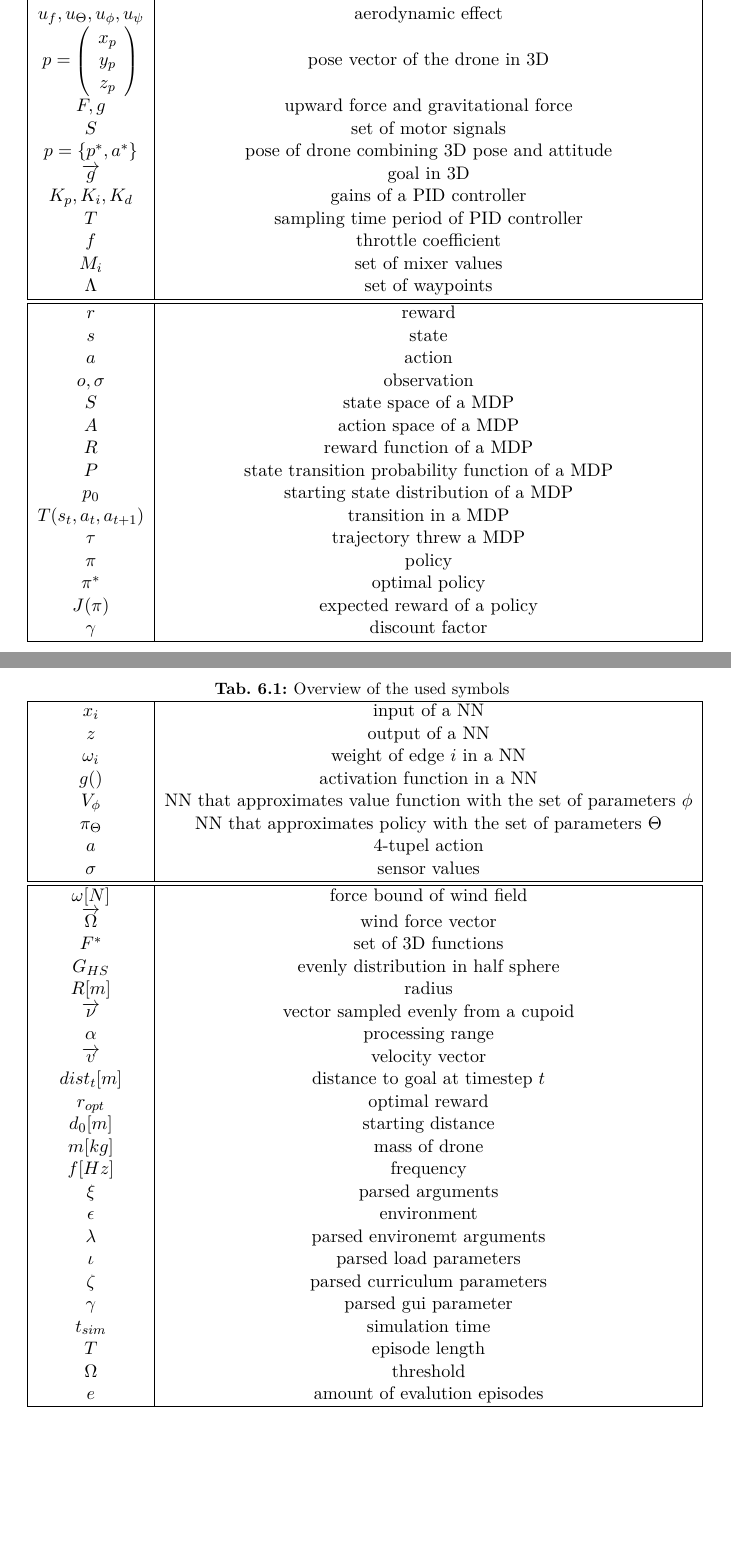
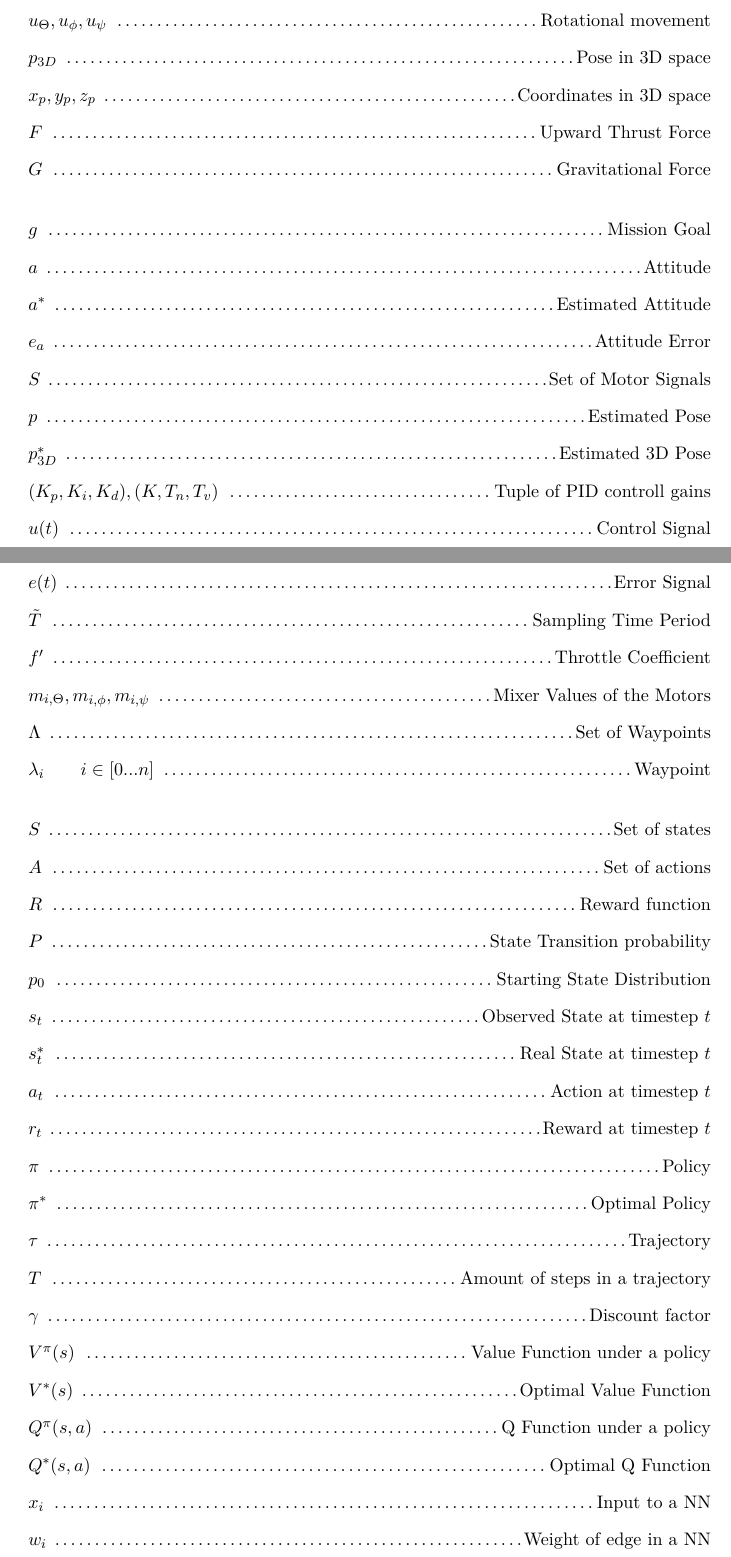
Before and after one commit to eislerMeinName/robust_drone_pathfollowing, a LaTeX thesis (thesis/main.tex): two parts of pages 66 and 67 of 70 before the commit and two parts of pages 70 and 71 of 77 after it, joined at a grey line, cut so that both start at the same text, the shorter picture padded with empty space. The pictures show the PDF file thesis/main.pdf that the author committed with the source.

Commit message:
new main pdf

```diff
--- a/thesis/main.tex
+++ b/thesis/main.tex
@@ -107,14 +107,6 @@ Prof.\ Dr.\ Carlo D'Eramo
 %\chapter{Appendix}
 %	\input{content/appendix.tex}
 
-\chapter*{Symbol Bibliography}
-\begin{longtable}{|c|c|}
-	\caption{Overview of the used symbols}\label{tab:symbols}\\
+\chapter*{List of Symbols}
+\addcontentsline{toc}{chapter}{List of Symbols}
 
-	\hline
-	Symbol & Explanation \\
-	\hline
-	%\toprule
-	\endfirsthead
-	\caption[]{Overview of the used symbols}
-	\endhead
@@ -120,0 +122,49 @@ Prof.\ Dr.\ Carlo D'Eramo
+	\item $u_{\Theta}, u_{\phi}, u_{\psi}$ \dotfill Rotational movement
+	\item $p_{3D}$ \dotfill Pose in 3D space
+	\item $x_p, y_p, z_p$ \dotfill Coordinates in 3D space
+	\item $F$ \dotfill Upward Thrust Force
+	\item $G$ \dotfill Gravitational Force
+	\\
+	\item $g$ \dotfill Mission Goal
+	\item $a$ \dotfill Attitude
+	\item $a^*$ \dotfill Estimated Attitude
+	\item $e_a$ \dotfill Attitude Error
+	\item $S$ \dotfill Set of Motor Signals
+	\item $p$ \dotfill Estimated Pose
+	\item $p_{3D}^*$ \dotfill Estimated 3D Pose
+	\item $(K_p, K_i, K_d), (K, T_n, T_v)$  \dotfill Tuple of PID controll gains
+	\item $u(t)$ \dotfill Control Signal
+	\item $e(t)$ \dotfill Error Signal
+	\item $\tilde{T}$ \dotfill Sampling Time Period
+	\item $f'$ \dotfill Throttle Coefficient
+	\item $m_{i,\Theta} , m_{i, \phi}, m_{i, \psi}$ \dotfill Mixer Values of the Motors
+	\item $\Lambda$ \dotfill Set of Waypoints
+	\item $\lambda_i \qquad i \in [0...n]$ \dotfill Waypoint
+	\\
+	\item $S$ \dotfill Set of states
+	\item $A$ \dotfill Set of actions
+	\item $R$ \dotfill Reward function
+	\item $P$ \dotfill State Transition probability
+	\item $p_0$ \dotfill Starting State Distribution
+	\item $s_t$ \dotfill Observed State at timestep $t$
+	\item $s_t^*$ \dotfill Real State at timestep $t$
+	\item $a_t$ \dotfill Action at timestep $t$
+	\item $r_t$ \dotfill Reward at timestep $t$
+	\item $\pi$ \dotfill Policy
+	\item $\pi^*$ \dotfill Optimal Policy
+	\item $\tau$ \dotfill Trajectory
+	\item $T$ \dotfill Amount of steps in a trajectory
+	\item $\gamma$ \dotfill Discount factor
+	\item $V^{\pi}(s)$ \dotfill Value Function under a policy
+	\item $V^*(s)$ \dotfill Optimal Value Function
+	\item $Q^{\pi} (s,a)$ \dotfill Q Function under a policy
+	\item $Q^*(s,a)$ \dotfill Optimal Q Function
+	\item $x_i$ \dotfill Input to a NN
+	\item $w_i$ \dotfill Weight of edge in a NN
+	\item $g()$ \dotfill Activation Function
+	\item $\Theta$ \dotfill Policy Parameters
+	\item $\phi$ \dotfill Value Function Parameters in PPO
+	\item $L(s_t, a_t, \Theta_{old}, \Theta)$ \dotfill Policy Loss in PPO
+	\item $g(\epsilon, A)$ \dotfill Surrogate Objective
+	\item $\epsilon$ \dotfill Learning Rate
+	\item $A$ \dotfill Advantage Function
@@ -120,0 +191,6 @@ Prof.\ Dr.\ Carlo D'Eramo
+	\item $T$ \dotfill Episode length
+	\item $R$ \dotfill Radius
+	\item $\overrightarrow{W}$ \dotfill Wind Force Vector
+	\item $\overrightarrow{p_0}$ \dotfill Starting State Vector
+	\item $z_{min}$ \dotfill Minimum height of Coordinate Frame
+	\item $\daleth$ \dotfill Observation Space
@@ -120,0 +202 @@ Prof.\ Dr.\ Carlo D'Eramo
+	\item $f_c$ \dotfill Control Frequency
@@ -121,90 +224,4 @@ Prof.\ Dr.\ Carlo D'Eramo
 
-	\hline
-	$\Theta, \psi, \phi$ & Euler Angles of the drone frame around $x,y,z$ axis \\
-	$f$ & upward thrust\\
-	$\omega_i$ & rotational speeds of a motor $i$\\
-	$b$ & thurst factor \\
-	$u_f, u_{\Theta}, u_{\phi}, u_{\psi}$ & aerodynamic effect\\
-	$p = \left( \begin{array}{c}
-		x_p\\
-		y_p\\
-		z_p\\
-	\end{array}\right)$ & pose vector of the drone in 3D\\
-	$F, g$ & upward force and gravitational force\\
-	$S$ & set of motor signals\\
-	$p = \{p^*, a^*\}$ & pose of drone combining 3D pose and attitude\\
-	$\overrightarrow{g}$ & goal in 3D\\
-	$K_p, K_i, K_d$ & gains of a PID controller\\
-	$T $ & sampling time period of PID controller\\
-	$f$ & throttle coefficient\\
-	$M_i$ & set of mixer values\\
-	$\Lambda$ & set of waypoints\\
-	\hline
-	\hline
-	$r$ & reward\\
-	$s$ & state\\
-	$a$ & action \\
-	$o, \sigma$ & observation\\
-	$S$ & state space of a MDP\\
-	$A$ & action space of a MDP\\
-	$R$ & reward function of a MDP\\
-	$P$ & state transition probability function of a MDP\\
-	$p_0$ & starting state distribution of a MDP\\
-	$T(s_t, a_t, a_{t+1}) $ & transition in a MDP\\
-	$\tau$ & trajectory threw a MDP\\
-	$\pi $ & policy\\
-	$\pi^*$ & optimal policy\\
-	$J(\pi)$ & expected reward of a policy \\
-	$\gamma$ & discount factor\\
-		\hline
-		\newpage
-	\hline
-	$x_i$ & input of a NN\\
-	$z$ &  output of a NN\\
-	$\omega_i$ & weight of edge $i$ in a NN\\
-	$g()$ & activation function in a NN\\
-	$V_{\phi}$ & NN that approximates value function with the set of parameters $\phi$\\
-	$\pi_{\Theta}$ & NN that approximates policy with the set of parameters $\Theta$\\
-	$a$ & 4-tupel action\\
-	$\sigma$ & sensor values\\
-	\hline
-	\hline
-	$\omega[N]$ & force bound of wind field\\
-	$\overrightarrow{\Omega}$ & wind force vector\\
-	$F^*$ & set of 3D functions\\
-	$G_{HS}$ & evenly distribution in half sphere\\
-	$R[m]$ & radius\\
-	$\overrightarrow{\nu}$ & vector sampled evenly from a cupoid\\
-	$\alpha$ & processing range \\
-	$\overrightarrow{v}$ & velocity vector\\
-	$dist_t[m]$ & distance to goal at timestep $t$\\
-	$r_{opt}$ & optimal reward\\
-	$d_0[m]$ & starting distance\\
-	$m[kg]$ & mass of drone\\
-	$f[Hz]$ & frequency\\
-	$\xi$ & parsed arguments\\
-	$\epsilon$ & environment \\
-	$\lambda$ & parsed environemt arguments\\
-	$\iota$ & parsed load parameters\\
-	$\zeta$ & parsed curriculum parameters\\
-	$\gamma$ & parsed gui parameter\\
-	$t_{sim}$ & simulation time \\
-	$T$ & episode length\\
-	$\Omega$ & threshold\\
-	$e$ & amount of evalution episodes\\
-	\hline
-\end{longtable}
-\newpage
-\chapter*{Abbreviation Bibliography}
-\begin{longtable}{|c|c|}
-	\caption{Overview of the used abbreviations}\label{tab:abbrev}\\
+\chapter*{List of Abbreviations}
+\addcontentsline{toc}{chapter}{List of Abbreviations}
 
-	\hline
-	Abbreviation & Prolongation\\
-	\hline
-	%\toprule
-	\endfirsthead
-	\caption[]{Overview of the used abbreviations}
-	\endhead
-
-	RL & Reinforcement Learning\\
```
Also changed, not shown: thesis/main.pdf, thesis/main.tex (82 more changed lines).
